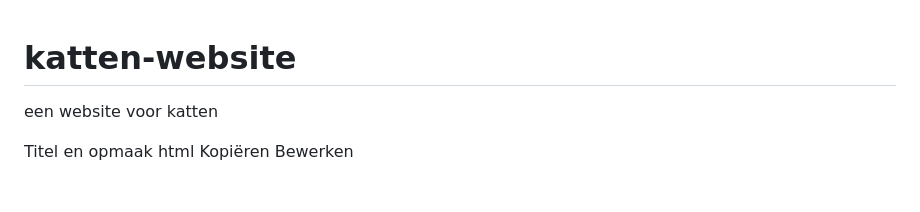
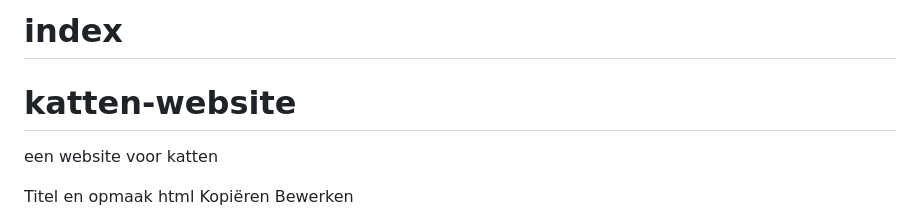
Before and after one commit to OinsBijl/katten-website, a Markdown page: README.md, the part around the change. Drawn GitHub-style; blank space fills up the shorter version.

```diff
--- a/README.md
+++ b/README.md
@@ -1,3 +1,4 @@
+# index
 # katten-website
 een website voor katten
 
```
